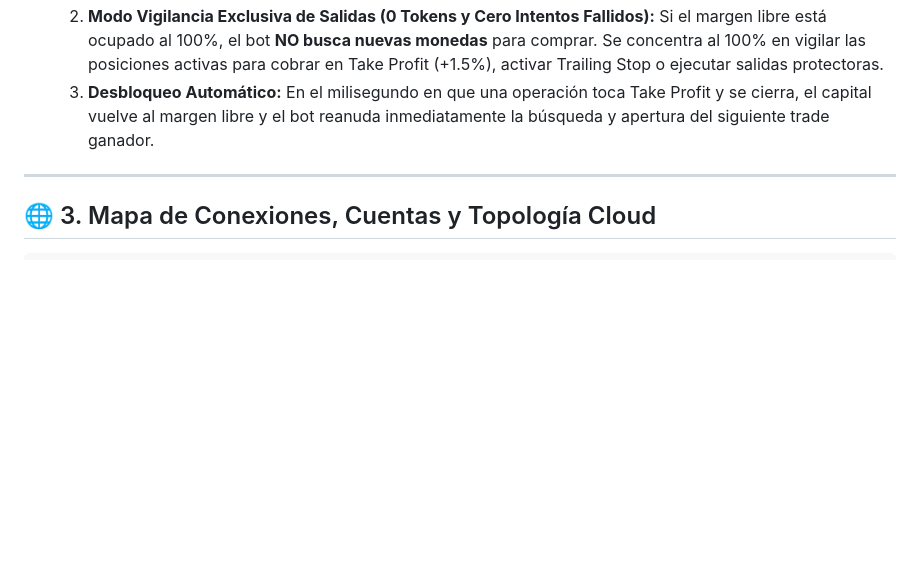
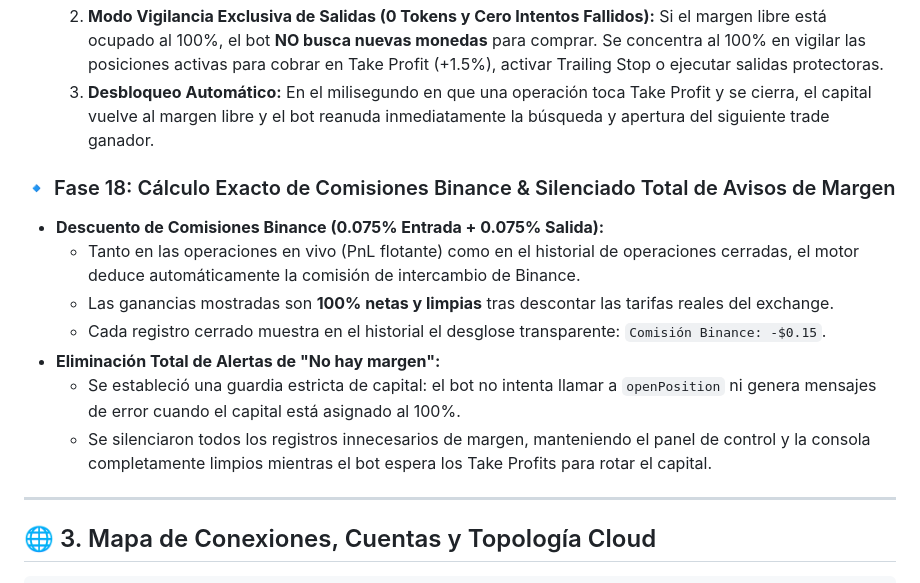
Before and after one commit to hancellpos-ctrl/deepseek-cryptotrader-ai, a Markdown page: BITACORA.md, the part around the change. GitHub-like rendering; blank space fills up the shorter version.

Commit message:
docs: document Phase 18 Binance fee deduction and margin silence in BITACORA.md

```diff
--- a/BITACORA.md
+++ b/BITACORA.md
@@ -134,6 +134,15 @@
   2. **Modo Vigilancia Exclusiva de Salidas (0 Tokens y Cero Intentos Fallidos):** Si el margen libre está ocupado al 100%, el bot **NO busca nuevas monedas** para comprar. Se concentra al 100% en vigilar las posiciones activas para cobrar en Take Profit (+1.5%), activar Trailing Stop o ejecutar salidas protectoras.
   3. **Desbloqueo Automático:** En el milisegundo en que una operación toca Take Profit y se cierra, el capital vuelve al margen libre y el bot reanuda inmediatamente la búsqueda y apertura del siguiente trade ganador.
 
+### 🔹 Fase 18: Cálculo Exacto de Comisiones Binance & Silenciado Total de Avisos de Margen
+* **Descuento de Comisiones Binance (0.075% Entrada + 0.075% Salida):**
+  - Tanto en las operaciones en vivo (PnL flotante) como en el historial de operaciones cerradas, el motor deduce automáticamente la comisión de intercambio de Binance.
+  - Las ganancias mostradas son **100% netas y limpias** tras descontar las tarifas reales del exchange.
+  - Cada registro cerrado muestra en el historial el desglose transparente: `Comisión Binance: -$0.15`.
+* **Eliminación Total de Alertas de "No hay margen":**
+  - Se estableció una guardia estricta de capital: el bot no intenta llamar a `openPosition` ni genera mensajes de error cuando el capital está asignado al 100%.
+  - Se silenciaron todos los registros innecesarios de margen, manteniendo el panel de control y la consola completamente limpios mientras el bot espera los Take Profits para rotar el capital.
+
 ---
 
 ## 🌐 3. Mapa de Conexiones, Cuentas y Topología Cloud
```
